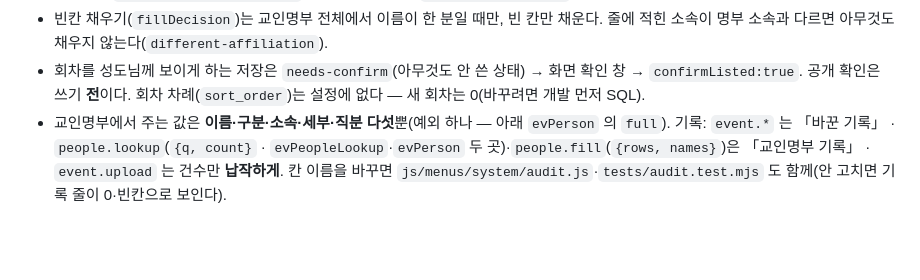
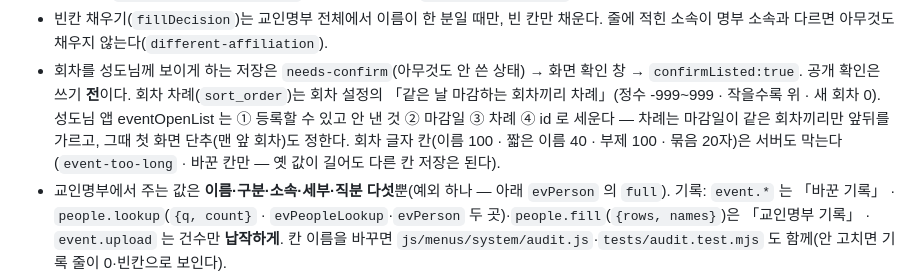
Before and after one commit to sewoongkim1/church-admin, a Markdown page: CLAUDE.md, the part around the change. Drawn GitHub-style; blank space fills up the shorter version.

Commit message:
fix(성경필사): CLAUDE.md — 회차 차례(sort_order)는 회차 설정에서 · 성도님 앱이 세우는 차례 · 회차 글자 칸 길이는 서버도 막는다
Co-Authored-By: Claude Opus 5.5 (1M context) <noreply@anthropic.com>

```diff
--- a/CLAUDE.md
+++ b/CLAUDE.md
@@ -82,7 +82,7 @@ dimode(교적 프로그램) 교인목록·사진을 역할 `directory`(교인명
   자격 회차엔 더하기·올리기·빼기가 막힌다(`eligibility-event` · 가을 설계 §12). 회차 설정의 시작일은 `eligibilityStart(needs)` 보다 앞설 수 없다(`before-eligibility`).
 - 빈칸 채우기(`fillDecision`)는 교인명부 전체에서 이름이 한 분일 때만, 빈 칸만 채운다. 줄에 적힌 소속이 명부 소속과 다르면 아무것도 채우지 않는다(`different-affiliation`).
 - 회차를 성도님께 보이게 하는 저장은 `needs-confirm`(아무것도 안 쓴 상태) → 화면 확인 창 → `confirmListed:true`. 공개 확인은 쓰기 **전**이다.
-  회차 차례(`sort_order`)는 설정에 없다 — 새 회차는 0(바꾸려면 개발 먼저 SQL).
+  회차 차례(`sort_order`)는 회차 설정의 「같은 날 마감하는 회차끼리 차례」(정수 -999~999 · 작을수록 위 · 새 회차 0). 성도님 앱 eventOpenList 는 ① 등록할 수 있고 안 낸 것 ② 마감일 ③ 차례 ④ id 로 세운다 — 차례는 마감일이 같은 회차끼리만 앞뒤를 가르고, 그때 첫 화면 단추(맨 앞 회차)도 정한다. 회차 글자 칸(이름 100 · 짧은 이름 40 · 부제 100 · 묶음 20자)은 서버도 막는다(`event-too-long` · 바꾼 칸만 — 옛 값이 길어도 다른 칸 저장은 된다).
 - 교인명부에서 주는 값은 **이름·구분·소속·세부·직분 다섯**뿐(예외 하나 — 아래 `evPerson` 의 `full`). 기록: `event.*` 는 「바꾼 기록」 · `people.lookup`(`{q, count}` · `evPeopleLookup`·`evPerson` 두 곳)·`people.fill`(`{rows, names}`)은 「교인명부 기록」 ·
   `event.upload` 는 건수만 **납작하게**. 칸 이름을 바꾸면 `js/menus/system/audit.js`·`tests/audit.test.mjs` 도 함께(안 고치면 기록 줄이 0·빈칸으로 보인다).
 - 이름을 누르면 교적 창(`evPerson` · `events-person.ts` · 화면 `person-popup.js`): **부른 분의 역할로 서버가 모양을 정한다**(`ctx.roles` — 화면이 보낸 것을 믿지 않는다) — `directory`·`super` 면 `full`(교인ID·이름·소속·직분 → 화면이 교인명부 `openPerson` → `peoplePerson` 「자세히」 창 · 기록은 그쪽 `people.view`, 한 분으로 못 골라 후보를 줄 때만 여기서 `people.lookup`), 성경필사만이면 `basic`(다섯 칸 + 교적 표시 · 늘 `people.lookup`). **교인ID 를 `basic` 에 싣지 말 것** — 위 「다섯뿐」의 유일한 예외가 `full` 이다.
```
